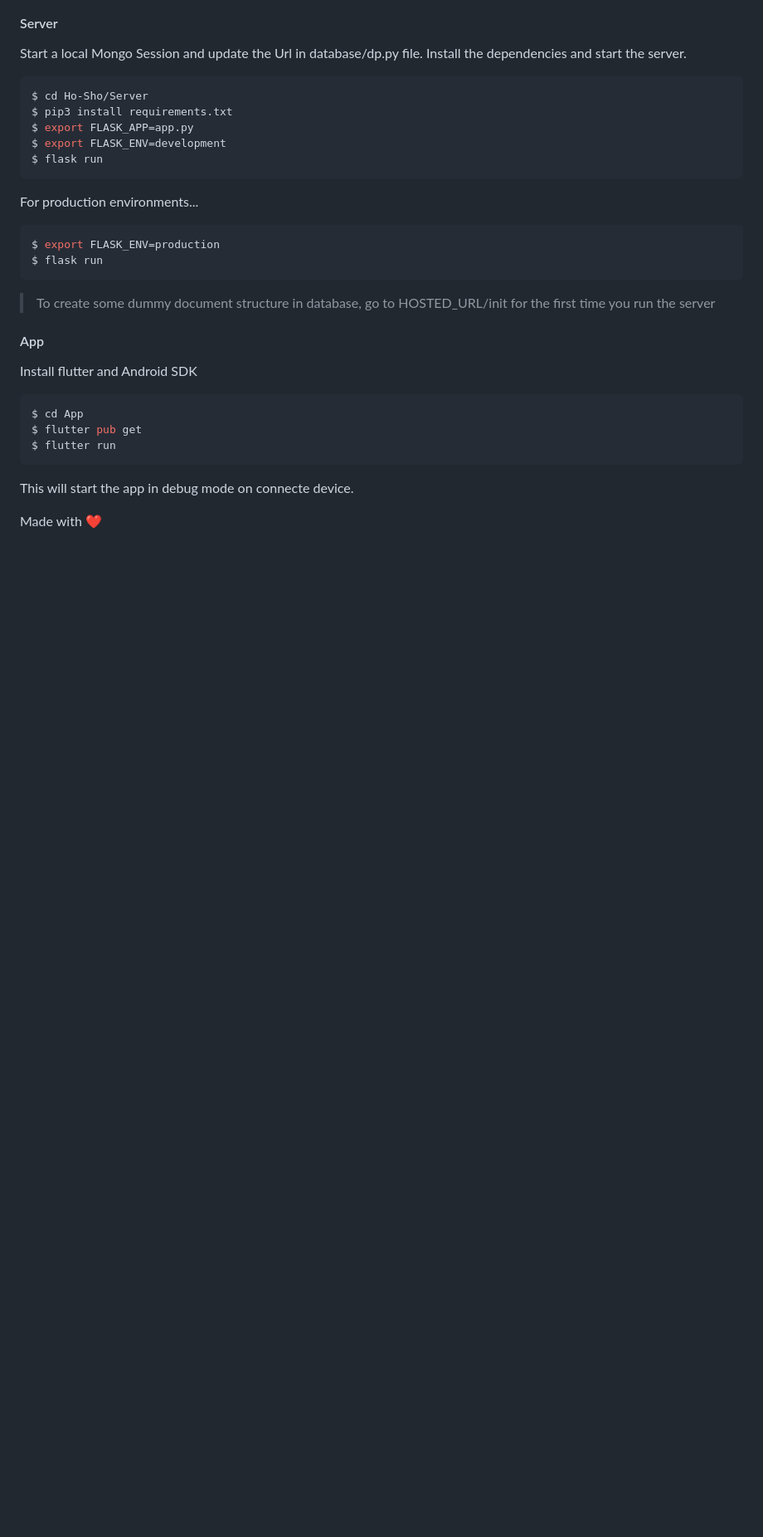
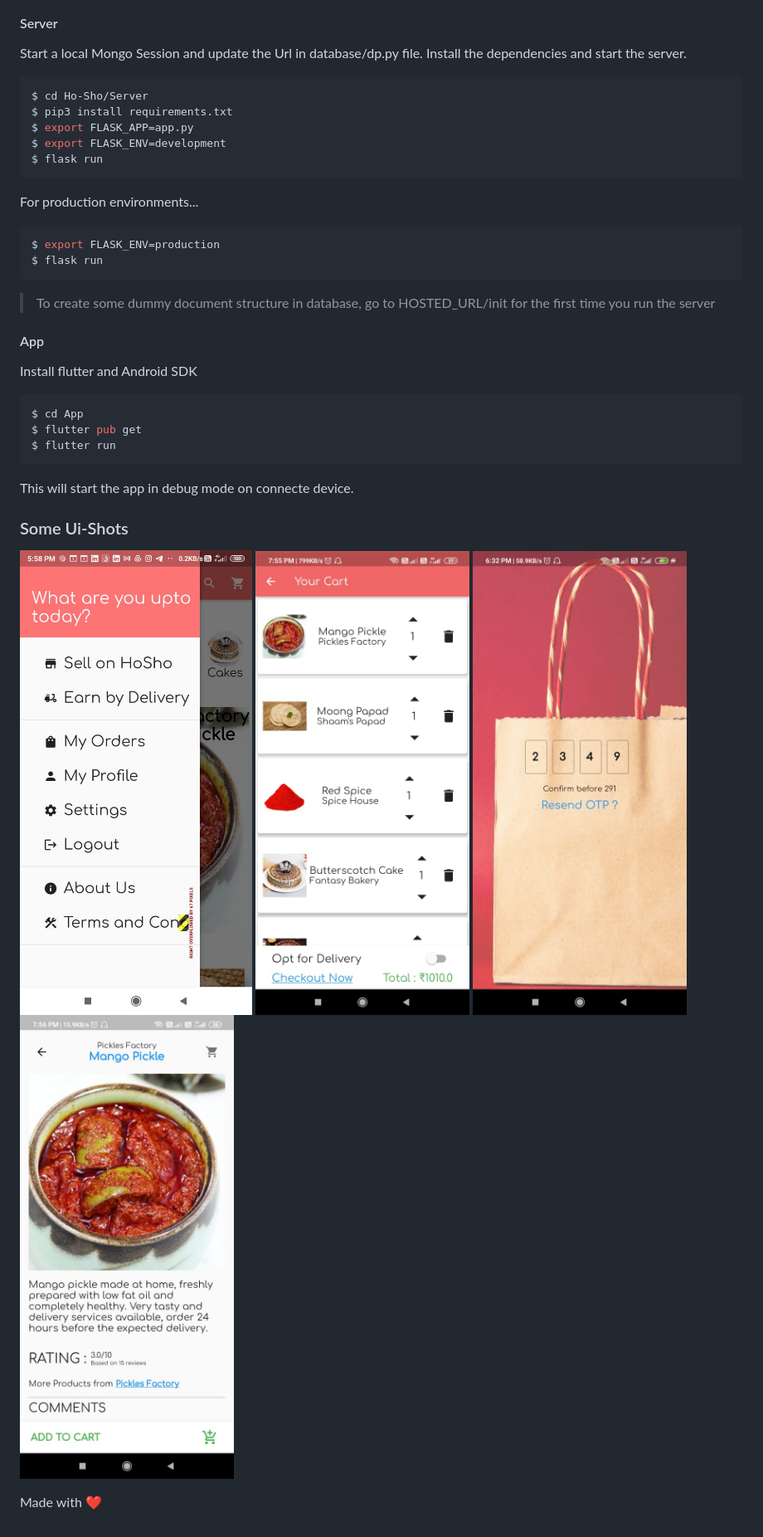
Before and after one commit to mrm1999/Ho-Sho, a Markdown page: Readme.md, the part around one of its changes. Shown at 83% size. Rendered like a GitHub page; pictures changed too: imgs/app_drawer.jpeg (added), imgs/cart.jpeg (added), imgs/otp_screen.jpeg (added); blank space fills up the shorter version.

Commit message:
add images

````diff
--- a/Readme.md
+++ b/Readme.md
@@ -61,4 +61,11 @@ $ flutter run
 ```
 This will start the app in debug mode on connecte device.
 
+
+### Some Ui-Shots
+![Hosho Logo](imgs/app_drawer.jpeg)
+![Hosho Logo](imgs/cart.jpeg)
+![Hosho Logo](imgs/otp_screen.jpeg)
+![Hosho Logo](imgs/prod_page.jpeg)
+
 Made with ❤️
````
Also changed, not shown: other parts of Readme.md (+1 -1 lines), imgs/logo.png (renamed from logo.png), imgs/prod_list.jpeg (added).
